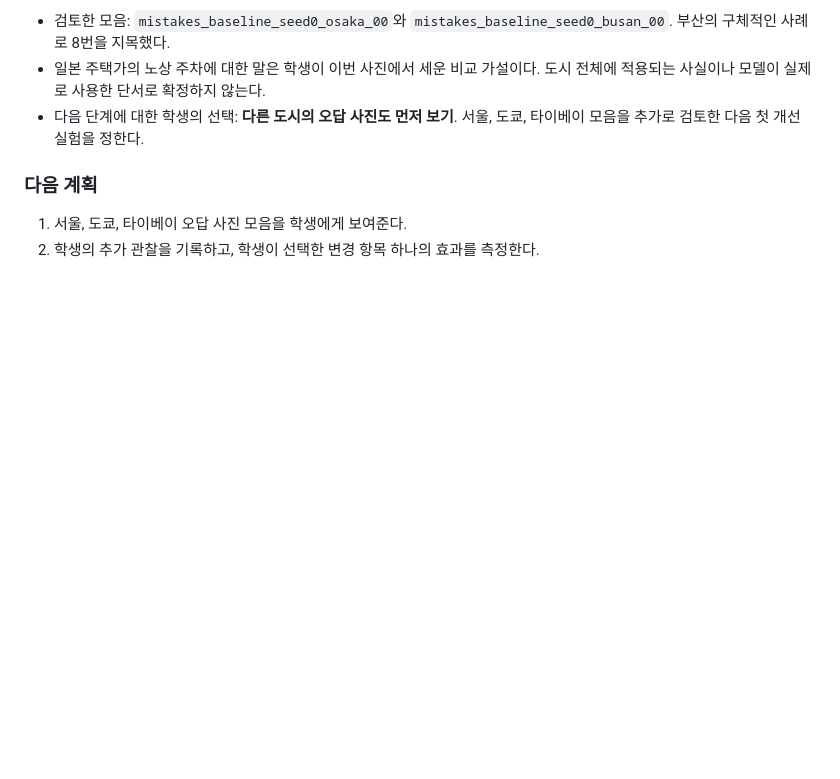
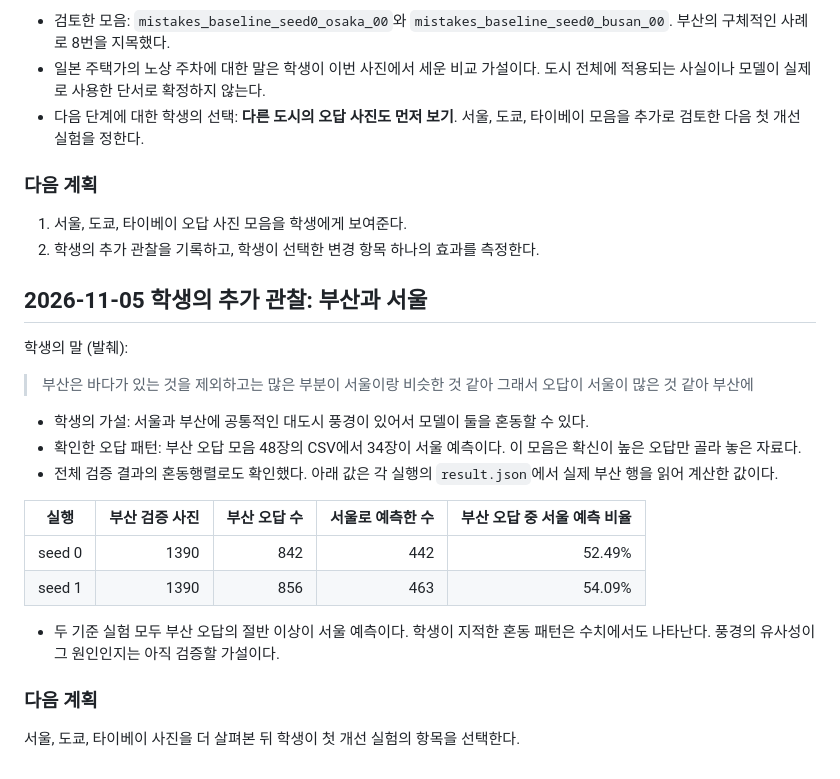
Before and after one commit to jellykeeng/mas1004-assignment2, a Markdown page: LOG.md, the part around the change. Rendered like a GitHub page; blank space fills up the shorter version.

Commit message:
Record Busan-Seoul hypothesis and confusion counts

```diff
--- a/LOG.md
+++ b/LOG.md
@@ -134,3 +134,27 @@ End the log with your plan for what to try next.
 
 1. 서울, 도쿄, 타이베이 오답 사진 모음을 학생에게 보여준다.
 2. 학생의 추가 관찰을 기록하고, 학생이 선택한 변경 항목 하나의 효과를 측정한다.
+
+## 2026-11-05 학생의 추가 관찰: 부산과 서울
+
+학생의 말 (발췌):
+
+> 부산은 바다가 있는 것을 제외하고는 많은 부분이 서울이랑 비슷한 것 같아 그래서 오답이 서울이 많은 것 같아 부산에
+
+- 학생의 가설: 서울과 부산에 공통적인 대도시 풍경이 있어서 모델이 둘을 혼동할 수 있다.
+- 확인한 오답 패턴: 부산 오답 모음 48장의 CSV에서 34장이 서울 예측이다.
+  이 모음은 확신이 높은 오답만 골라 놓은 자료다.
+- 전체 검증 결과의 혼동행렬로도 확인했다. 아래 값은 각 실행의 `result.json`에서
+  실제 부산 행을 읽어 계산한 값이다.
+
+| 실행 | 부산 검증 사진 | 부산 오답 수 | 서울로 예측한 수 | 부산 오답 중 서울 예측 비율 |
+| --- | ---: | ---: | ---: | ---: |
+| seed 0 | 1390 | 842 | 442 | 52.49% |
+| seed 1 | 1390 | 856 | 463 | 54.09% |
+
+- 두 기준 실험 모두 부산 오답의 절반 이상이 서울 예측이다. 학생이 지적한 혼동
+  패턴은 수치에서도 나타난다. 풍경의 유사성이 그 원인인지는 아직 검증할 가설이다.
+
+### 다음 계획
+
+서울, 도쿄, 타이베이 사진을 더 살펴본 뒤 학생이 첫 개선 실험의 항목을 선택한다.
```
